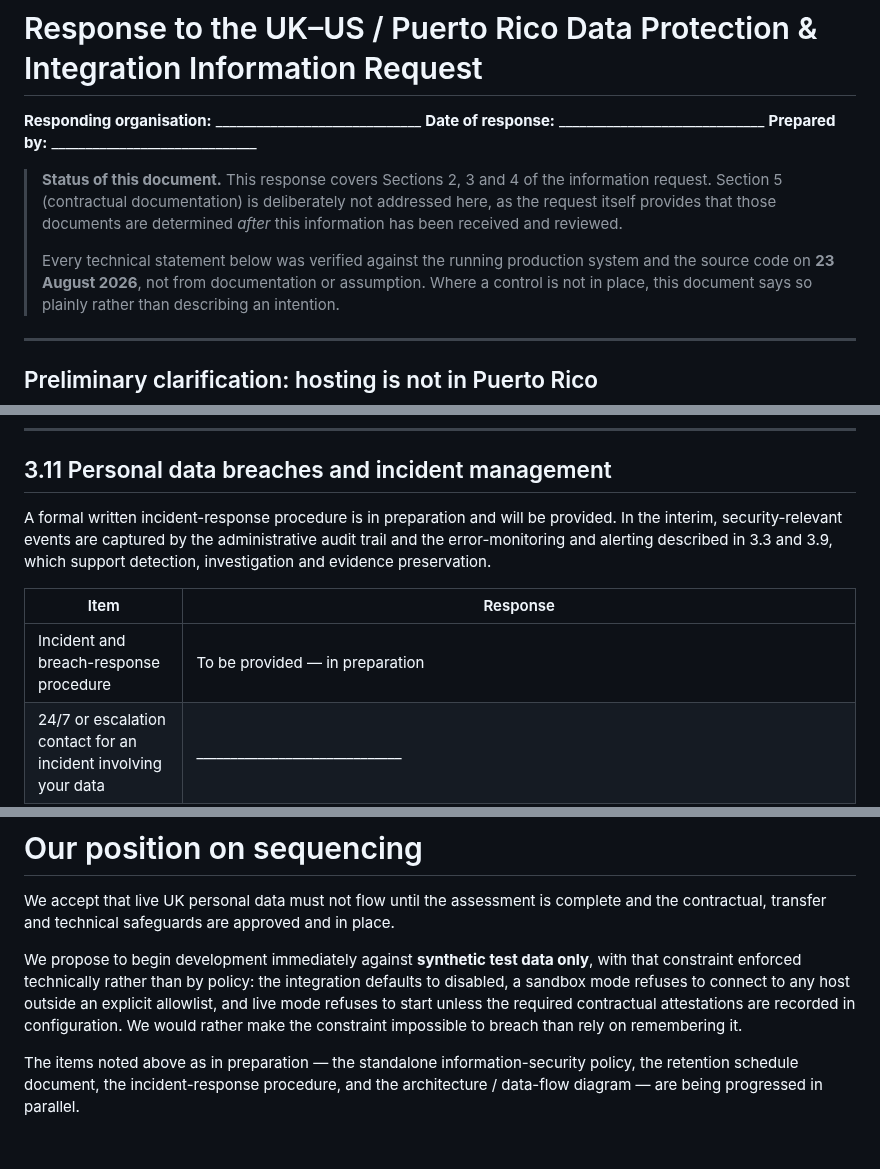
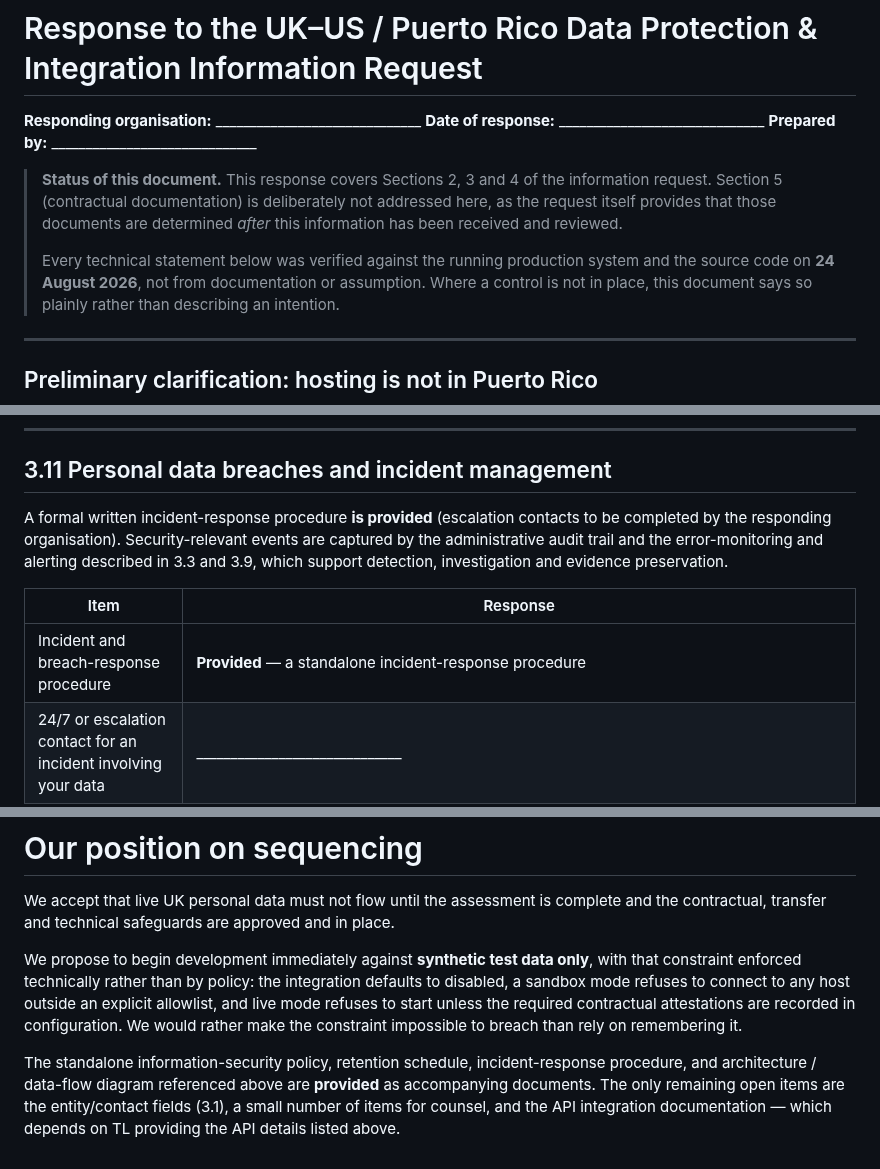
Before and after one commit to hpadilla16/RideFleetManagement, a Markdown page: doc/tl-international-ddq-response-2026-08-22.md, 3 parts joined by grey strips. Drawn GitHub-style.

Commit message:
doc(tl-ddq): final send-ready pass — HSTS, KMS, date 24-Aug, IR procedure provided
Bumps verification date to 24 Aug; adds HSTS to in-transit; marks the
incident-response procedure + Section-4 documents as provided (they exist);
removes remaining 'in preparation' language. Open items now only: 3.1 entity/
contacts, counsel fields, and API integration docs (pending TL's API details).

Co-Authored-By: Claude Opus 4.8 <noreply@anthropic.com>

```diff
--- a/doc/tl-international-ddq-response-2026-08-22.md
+++ b/doc/tl-international-ddq-response-2026-08-22.md
@@ -9,7 +9,7 @@
 > provides that those documents are determined *after* this information has been received and reviewed.
 >
 > Every technical statement below was verified against the running production system and the source
-> code on **23 August 2026**, not from documentation or assumption. Where a control is not in place,
+> code on **24 August 2026**, not from documentation or assumption. Where a control is not in place,
 > this document says so plainly rather than describing an intention.
 
 ---
@@ -397,13 +397,14 @@ otherwise.
 
 ## 3.11 Personal data breaches and incident management
 
-A formal written incident-response procedure is in preparation and will be provided. In the interim,
-security-relevant events are captured by the administrative audit trail and the error-monitoring and
-alerting described in 3.3 and 3.9, which support detection, investigation and evidence preservation.
+A formal written incident-response procedure **is provided** (escalation contacts to be completed by
+the responding organisation). Security-relevant events are captured by the administrative audit trail
+and the error-monitoring and alerting described in 3.3 and 3.9, which support detection, investigation
+and evidence preservation.
 
 | Item | Response |
 |---|---|
-| Incident and breach-response procedure | To be provided — in preparation |
+| Incident and breach-response procedure | **Provided** — a standalone incident-response procedure |
 | 24/7 or escalation contact for an incident involving your data | ______________________________ |
 | Proposed maximum notification timeframe after becoming aware | We propose **24 hours** from becoming aware, to give TL adequate margin within its own regulatory deadline. |
 | Investigation, containment, remediation, evidence preservation | To be documented in the procedure above |
@@ -546,6 +547,7 @@ sandbox mode refuses to connect to any host outside an explicit allowlist, and l
 start unless the required contractual attestations are recorded in configuration. We would rather
 make the constraint impossible to breach than rely on remembering it.
 
-The items noted above as in preparation — the standalone information-security policy, the retention
-schedule document, the incident-response procedure, and the architecture / data-flow diagram — are
-being progressed in parallel.
+The standalone information-security policy, retention schedule, incident-response procedure, and
+architecture / data-flow diagram referenced above are **provided** as accompanying documents. The
+only remaining open items are the entity/contact fields (3.1), a small number of items for counsel,
+and the API integration documentation — which depends on TL providing the API details listed above.
```
Also changed, not shown: other parts of doc/tl-international-ddq-response-2026-08-22.md (+2 -2 lines).
